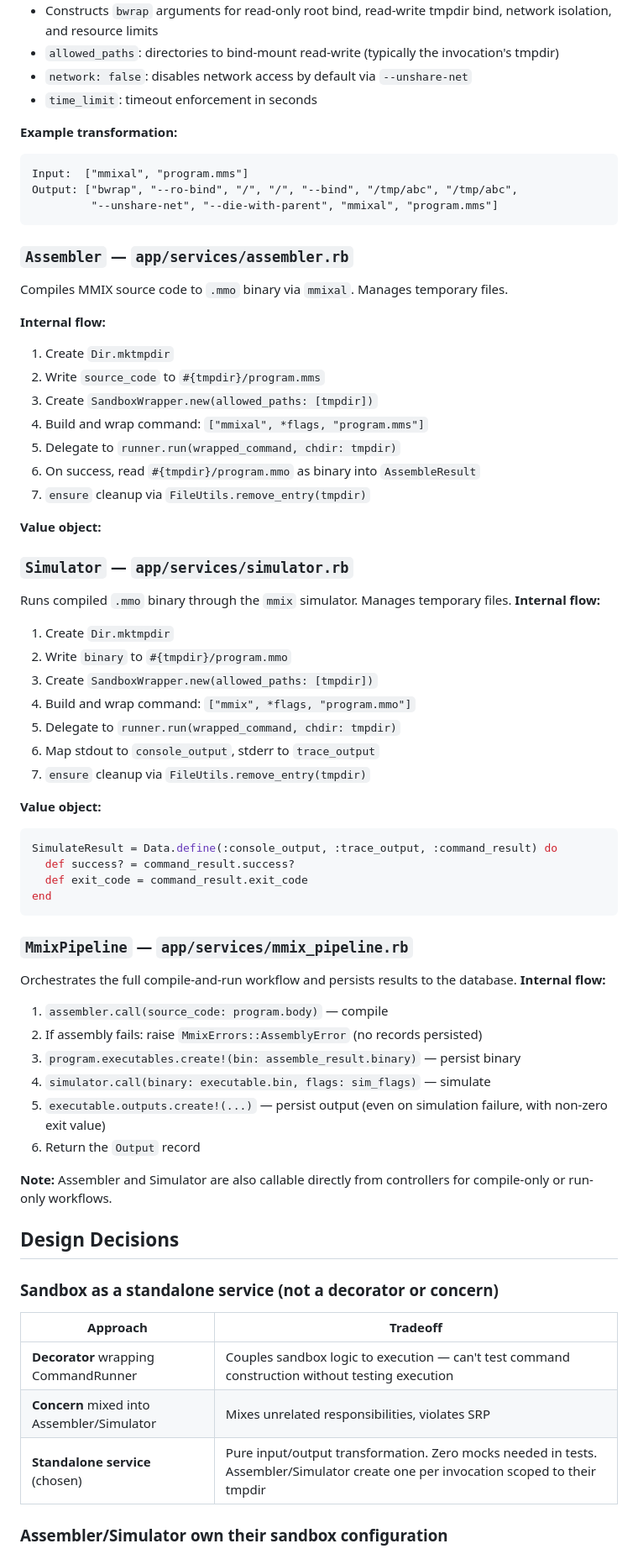
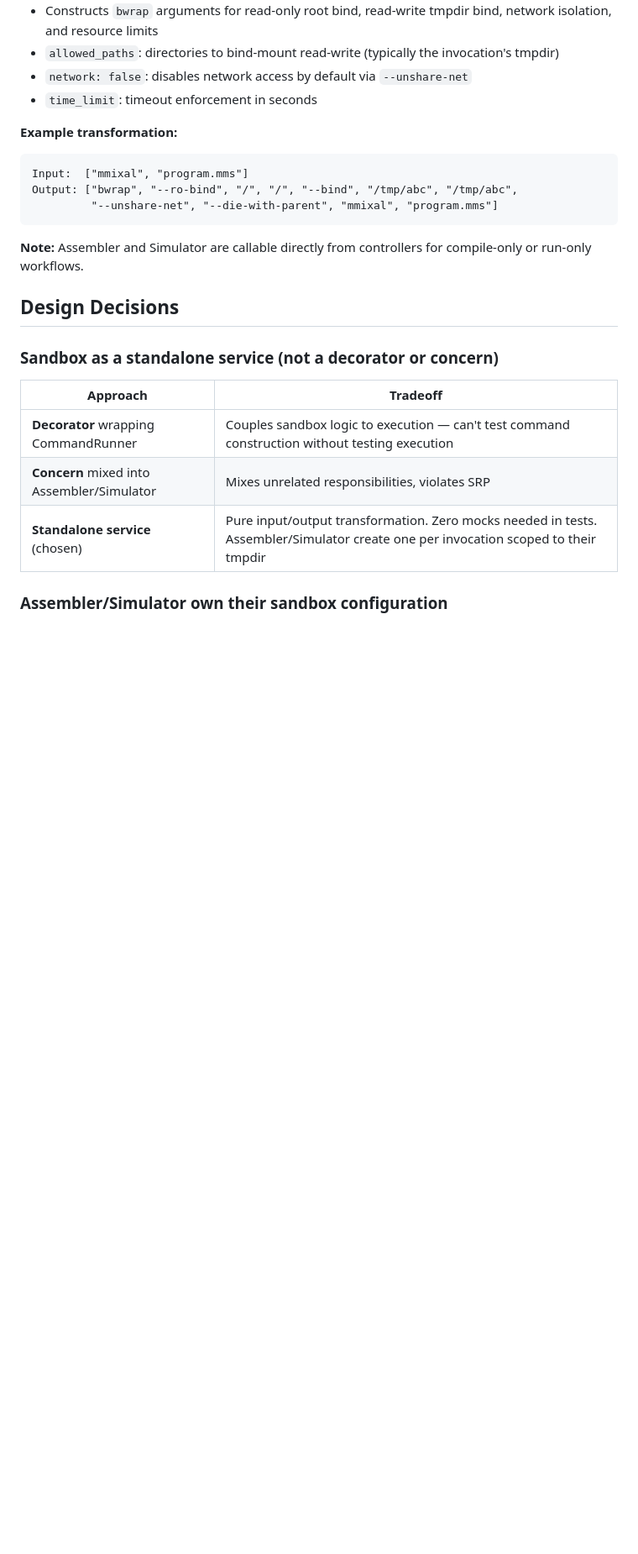
Before and after one commit to Wirt4/mmix-simulator, a Markdown page: docs/service_architecture.md, the part around one of its changes. Shown at 84% size. Drawn GitHub-style; blank space fills up the shorter version.

````diff
--- a/docs/service_architecture.md
+++ b/docs/service_architecture.md
@@ -251,53 +256,7 @@ Output: ["bwrap", "--ro-bind", "/", "/", "--bind", "/tmp/abc", "/tmp/abc",
          "--unshare-net", "--die-with-parent", "mmixal", "program.mms"]
 ```
 
-### `Assembler` — `app/services/assembler.rb`
-
-Compiles MMIX source code to `.mmo` binary via `mmixal`. Manages temporary files.
-
-**Internal flow:**
-1. Create `Dir.mktmpdir`
-2. Write `source_code` to `#{tmpdir}/program.mms`
-3. Create `SandboxWrapper.new(allowed_paths: [tmpdir])`
-4. Build and wrap command: `["mmixal", *flags, "program.mms"]`
-5. Delegate to `runner.run(wrapped_command, chdir: tmpdir)`
-6. On success, read `#{tmpdir}/program.mmo` as binary into `AssembleResult`
-7. `ensure` cleanup via `FileUtils.remove_entry(tmpdir)`
-
-**Value object:**
-
-### `Simulator` — `app/services/simulator.rb`
-
-Runs compiled `.mmo` binary through the `mmix` simulator. Manages temporary files.
-**Internal flow:**
-1. Create `Dir.mktmpdir`
-2. Write `binary` to `#{tmpdir}/program.mmo`
-3. Create `SandboxWrapper.new(allowed_paths: [tmpdir])`
-4. Build and wrap command: `["mmix", *flags, "program.mmo"]`
-5. Delegate to `runner.run(wrapped_command, chdir: tmpdir)`
-6. Map stdout to `console_output`, stderr to `trace_output`
-7. `ensure` cleanup via `FileUtils.remove_entry(tmpdir)`
-
-**Value object:**
-```ruby
-SimulateResult = Data.define(:console_output, :trace_output, :command_result) do
-  def success? = command_result.success?
-  def exit_code = command_result.exit_code
-end
-```
-
-### `MmixPipeline` — `app/services/mmix_pipeline.rb`
-
-Orchestrates the full compile-and-run workflow and persists results to the database.
-**Internal flow:**
-1. `assembler.call(source_code: program.body)` — compile
-2. If assembly fails: raise `MmixErrors::AssemblyError` (no records persisted)
-3. `program.executables.create!(bin: assemble_result.binary)` — persist binary
-4. `simulator.call(binary: executable.bin, flags: sim_flags)` — simulate
-5. `executable.outputs.create!(...)` — persist output (even on simulation failure, with non-zero exit value)
-6. Return the `Output` record
-
-**Note:** Assembler and Simulator are also callable directly from controllers for compile-only or run-only workflows.
+**Note:** Assembler and Simulator are callable directly from controllers for compile-only or run-only workflows.
 
 ## Design Decisions
 
````
Also changed, not shown: other parts of docs/service_architecture.md (+6 -1 lines).
